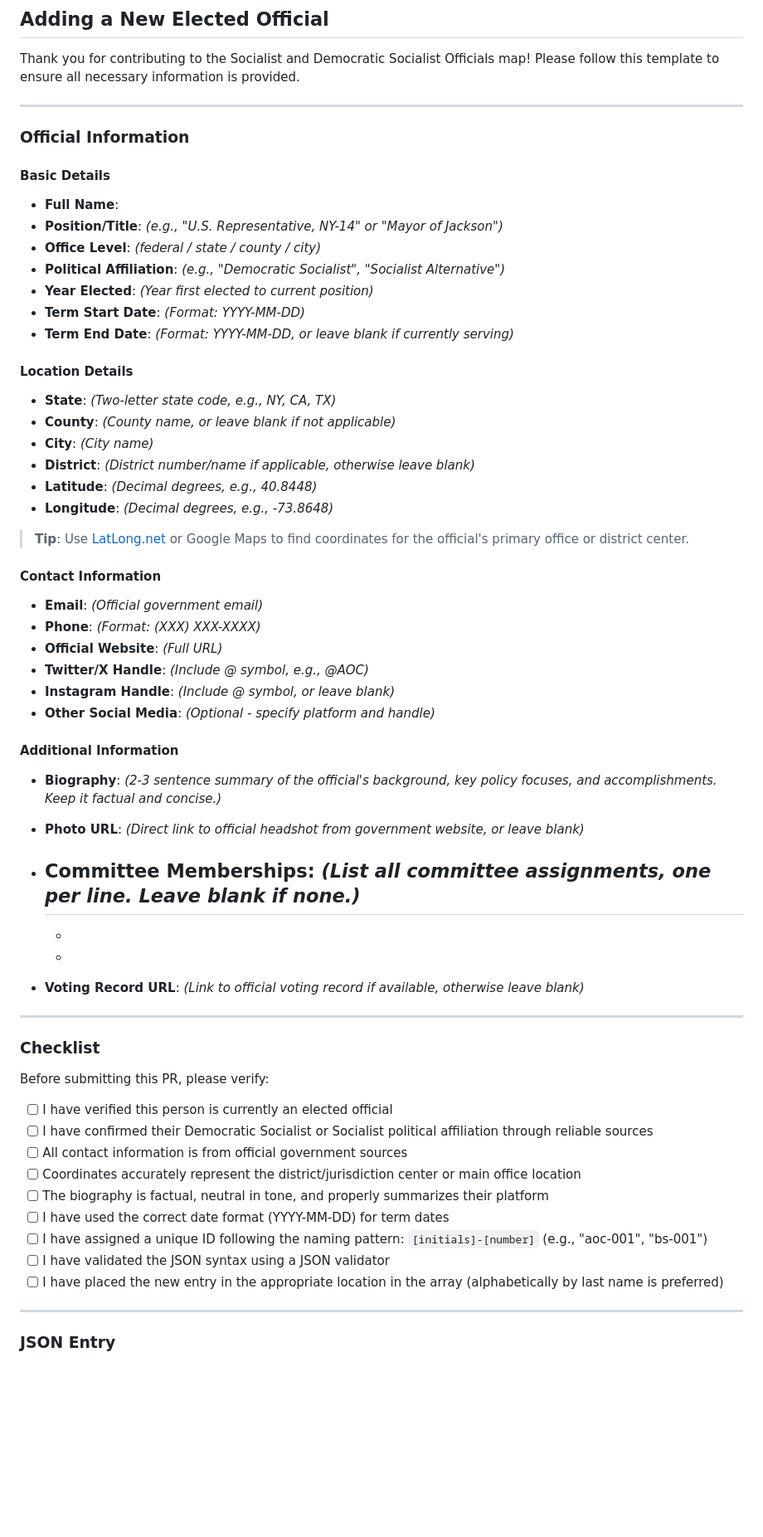
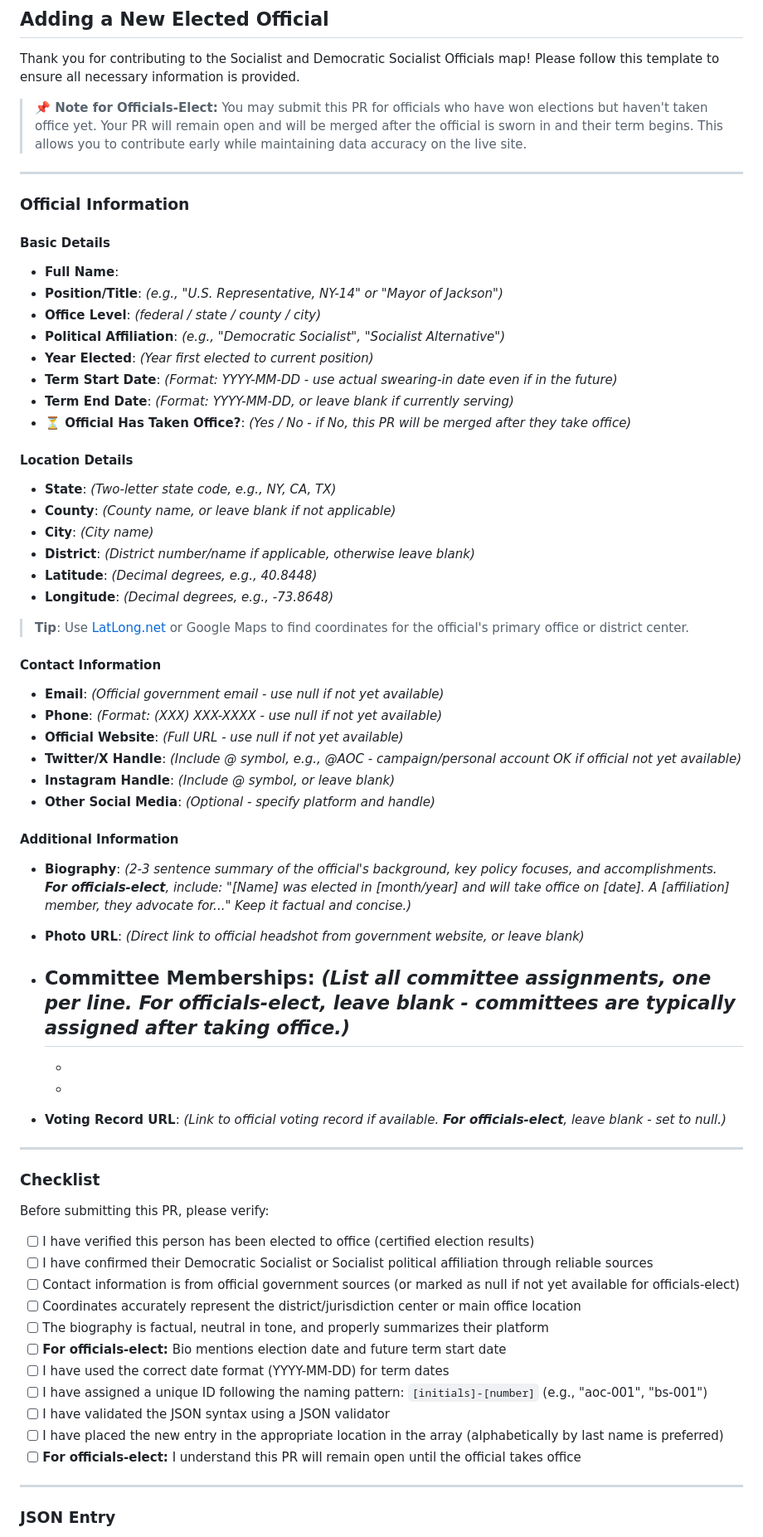
Before and after one commit to austinsonger/elect-socialists, a Markdown page: .github/PULL_REQUEST_TEMPLATE.md, the part around the change. Shown at 83% size. Drawn GitHub-style; blank space fills up the shorter version.

Commit message:
docs(github): update PR template with officials-elect guidance
- Add note explaining PR submission for officials-elect before taking office
- Specify use of actual swearing-in date for term start, even if in the future
- Introduce "Official Has Taken Office?" field with instructions on merging PR after office assumption
- Adjust contact information fields to allow null values if info unavailable for officials-elect
- Update biography instructions to include format for officials-elect with election and future start date
- Clarify committee memberships and voting record fields to be left blank or null for officials-elect
- Revise checklist to verify election certification and data completeness for officials-elect
- Emphasize that PRs for officials-elect remain open until they take office

```diff
--- a/.github/PULL_REQUEST_TEMPLATE.md
+++ b/.github/PULL_REQUEST_TEMPLATE.md
@@ -1,6 +1,8 @@
 ## Adding a New Elected Official
 
 Thank you for contributing to the Socialist and Democratic Socialist Officials map! Please follow this template to ensure all necessary information is provided.
+
+> **📌 Note for Officials-Elect:** You may submit this PR for officials who have won elections but haven't taken office yet. Your PR will remain open and will be merged after the official is sworn in and their term begins. This allows you to contribute early while maintaining data accuracy on the live site.
 
 ---
 
@@ -12,8 +14,9 @@ Thank you for contributing to the Socialist and Democratic Socialist Officials m
 - **Office Level**: _(federal / state / county / city)_
 - **Political Affiliation**: _(e.g., "Democratic Socialist", "Socialist Alternative")_
 - **Year Elected**: _(Year first elected to current position)_
-- **Term Start Date**: _(Format: YYYY-MM-DD)_
+- **Term Start Date**: _(Format: YYYY-MM-DD - use actual swearing-in date even if in the future)_
 - **Term End Date**: _(Format: YYYY-MM-DD, or leave blank if currently serving)_
+- **⏳ Official Has Taken Office?**: _(Yes / No - if No, this PR will be merged after they take office)_
 
 #### Location Details
 - **State**: _(Two-letter state code, e.g., NY, CA, TX)_
@@ -26,24 +29,24 @@ Thank you for contributing to the Socialist and Democratic Socialist Officials m
 > **Tip**: Use [LatLong.net](https://www.latlong.net/) or Google Maps to find coordinates for the official's primary office or district center.
 
 #### Contact Information
-- **Email**: _(Official government email)_
-- **Phone**: _(Format: (XXX) XXX-XXXX)_
-- **Official Website**: _(Full URL)_
-- **Twitter/X Handle**: _(Include @ symbol, e.g., @AOC)_
+- **Email**: _(Official government email - use null if not yet available)_
+- **Phone**: _(Format: (XXX) XXX-XXXX - use null if not yet available)_
+- **Official Website**: _(Full URL - use null if not yet available)_
+- **Twitter/X Handle**: _(Include @ symbol, e.g., @AOC - campaign/personal account OK if official not yet available)_
 - **Instagram Handle**: _(Include @ symbol, or leave blank)_
 - **Other Social Media**: _(Optional - specify platform and handle)_
 
 #### Additional Information
-- **Biography**: _(2-3 sentence summary of the official's background, key policy focuses, and accomplishments. Keep it factual and concise.)_
+- **Biography**: _(2-3 sentence summary of the official's background, key policy focuses, and accomplishments. **For officials-elect**, include: "[Name] was elected in [month/year] and will take office on [date]. A [affiliation] member, they advocate for..." Keep it factual and concise.)_
 
 - **Photo URL**: _(Direct link to official headshot from government website, or leave blank)_
 
-- **Committee Memberships**: _(List all committee assignments, one per line. Leave blank if none.)_
+- **Committee Memberships**: _(List all committee assignments, one per line. **For officials-elect**, leave blank - committees are typically assigned after taking office.)_
   -
   -
   -
 
-- **Voting Record URL**: _(Link to official voting record if available, otherwise leave blank)_
+- **Voting Record URL**: _(Link to official voting record if available. **For officials-elect**, leave blank - set to null.)_
 
 ---
 
@@ -51,15 +54,17 @@ Thank you for contributing to the Socialist and Democratic Socialist Officials m
 
 Before submitting this PR, please verify:
 
-- [ ] I have verified this person is currently an elected official
+- [ ] I have verified this person has been elected to office (certified election results)
 - [ ] I have confirmed their Democratic Socialist or Socialist political affiliation through reliable sources
-- [ ] All contact information is from official government sources
+- [ ] Contact information is from official government sources (or marked as null if not yet available for officials-elect)
 - [ ] Coordinates accurately represent the district/jurisdiction center or main office location
 - [ ] The biography is factual, neutral in tone, and properly summarizes their platform
+- [ ] **For officials-elect:** Bio mentions election date and future term start date
 - [ ] I have used the correct date format (YYYY-MM-DD) for term dates
 - [ ] I have assigned a unique ID following the naming pattern: `[initials]-[number]` (e.g., "aoc-001", "bs-001")
 - [ ] I have validated the JSON syntax using a JSON validator
 - [ ] I have placed the new entry in the appropriate location in the array (alphabetically by last name is preferred)
+- [ ] **For officials-elect:** I understand this PR will remain open until the official takes office
 
 ---
 
```
